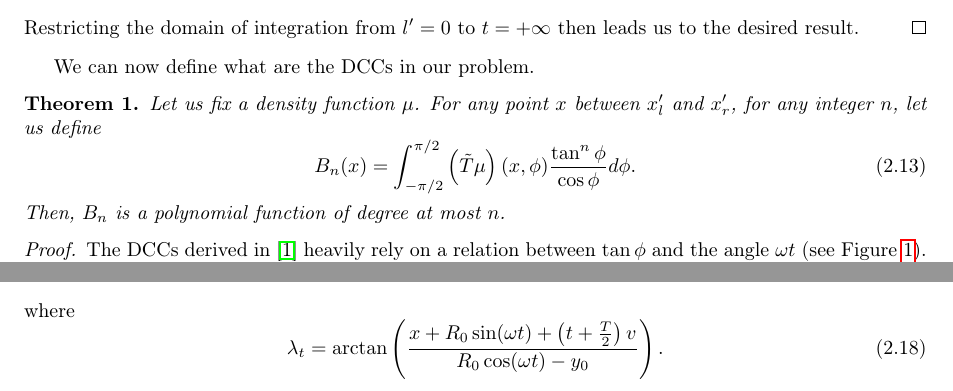
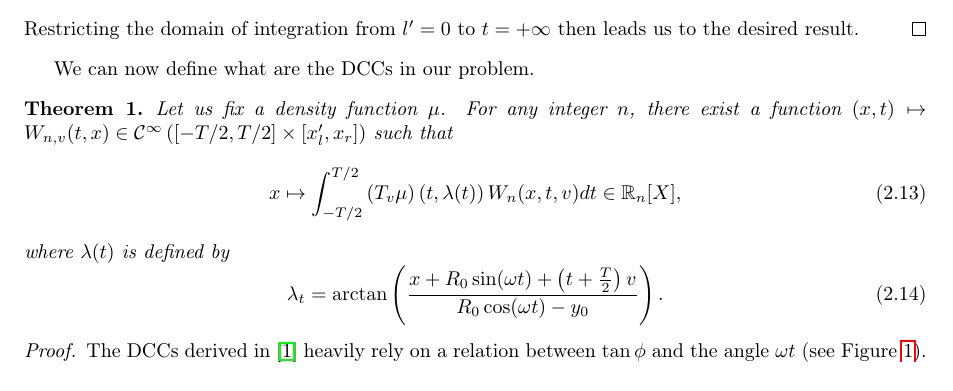
Before and after one commit to tomboulier/dcc-translation, a LaTeX paper (note/DCC_translation.tex): two parts of pages 3 and 4 of 4 before the commit and part of page 3 of 4 after it, the two joined at a grey line, cut so that both start at the same text. Compiled offline with pdfLaTeX.

Commit message:
Change theorem 1

```diff
--- a/note/DCC_translation.tex
+++ b/note/DCC_translation.tex
@@ -22,6 +22,7 @@
 \newcommand{\N}{\mathbb{N}}
 \newcommand{\C}{\mathcal{C}}
 \newcommand{\Ccinf}{\mathcal{C}_c^{\infty}}
+\newcommand{\Cinf}{\mathcal{C}^{\infty}}
 \newcommand{\supp}{\textrm{supp}}
 \newcommand{\bx}{\mathbf{x}}
 \newtheorem{definition}{Definition}
@@ -147,12 +148,14 @@ Restricting the domain of integration from $l'=0$ to $t = + \infty$ then leads u
 
 We can now define what are the DCCs in our problem.
 \begin{theorem}
-Let us fix a density function $\mu$. For any point $x$ between $x'_l$ and $x'_r$, for any integer $n$, let us define
+Let us fix a density function $\mu$. For any integer $n$, there exist a function $(x,t)\mapsto W_{n,v}(t,x) \in \Cinf \left( [-T/2,T/2] \times [x'_l,x_r] \right)$ such that
 \begin{equation}
-	B_n(x) = \int_{-\pi/2}^{\pi/2} \left( \tilde{T}\mu	\right)(x,\phi) \frac{\tan^n \phi}{\cos \phi} d\phi.
-	\label{eq:Bn_x_phi}
+	x \mapsto \int_{-T/2}^{T/2} \left( T_v \mu \right)\left( t,\lambda(t) \right) W_n(x,t,v) dt \in \RnX,
 \end{equation}
-Then, $B_n$ is a polynomial function of degree at most $n$.
+where $\lambda(t)$ is defined by
+\begin{equation}
+	\lambda_t = \arctan \left( \frac{x + R_0 \sin(\omega t) + \left( t + \frac{T}{2} \right)v}{R_0 \cos(\omega t) - y_0} \right).
+\end{equation}
 \end{theorem}
 \begin{proof}
 The DCCs derived in~\cite{clackdoyle2015consistency} heavily rely on a relation between $\tan \phi$ and the angle $\omega t$ (see Figure~\ref{fig:notations}). This relation is then differentiated to change variables into~(\ref{eq:Bn_x_phi}).
@@ -180,10 +183,7 @@ With the help of lemma~\ref{lem:T_x_t}, the change of variable from $\phi$ to $t
 	B_n(x) = \int_{-T/2}^{T/2} \left( T_v \mu \right)(t,\lambda_t) W_n(x,t,v) dt,
 	\label{eq:Bnx_DCC}
 \end{equation}
-where
-\begin{equation}
-	\lambda_t = \arctan \left( \frac{x + R_0 \sin(\omega t) + \left( t + \frac{T}{2} \right)v}{R_0 \cos(\omega t) - y_0} \right).
-\end{equation}
+
 \end{proof}
 
 \section{Numerical simulations}
```
